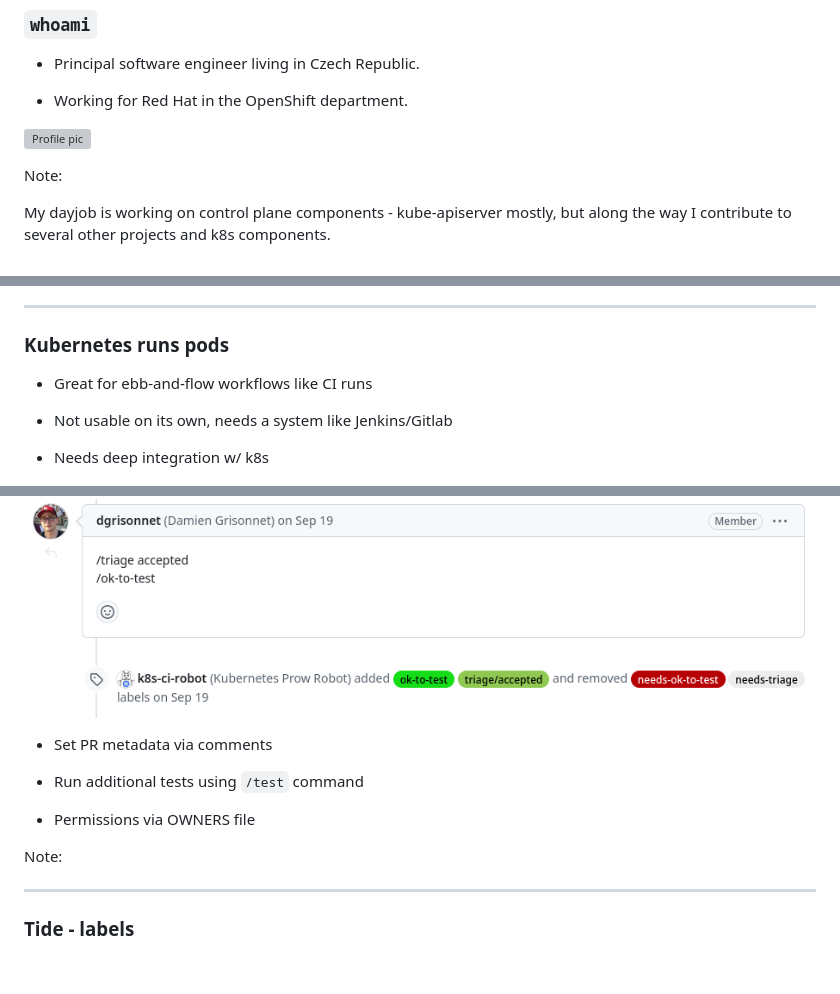
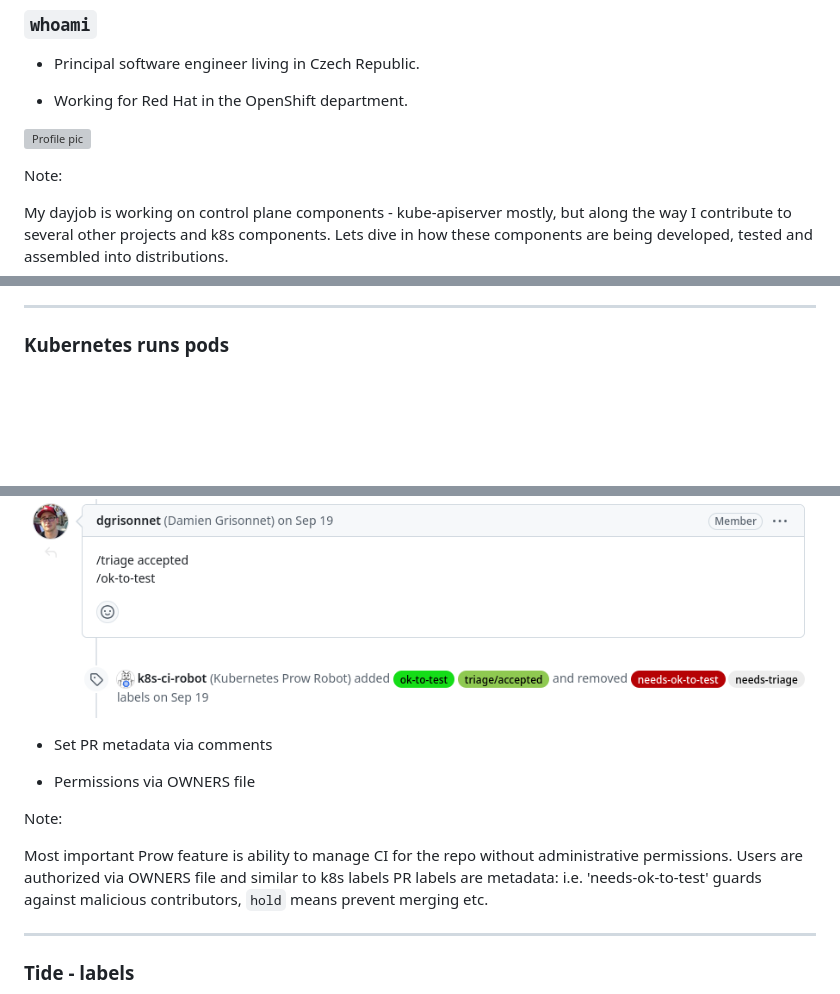
Before and after one commit to vrutkovs/slides-developing-k8s-with-k8s, a Markdown page: slides.md, 3 parts joined by grey strips. GitHub-like rendering; blank space fills up the shorter version; grey boxes are pictures that could not be loaded.

```diff
--- a/slides.md
+++ b/slides.md
@@ -20,6 +20,7 @@ vrutkovs@redhat.com
 Note:
 
 My dayjob is working on control plane components - kube-apiserver mostly, but along the way I
-contribute to several other projects and k8s components.
+contribute to several other projects and k8s components. Lets dive in how these components
+are being developed, tested and assembled into distributions.
 
 ---
@@ -27,10 +27,4 @@ contribute to several other projects and k8s components.
 ### Kubernetes runs pods
-
-* Great for ebb-and-flow workflows like CI runs
-
-* Not usable on its own, needs a system like Jenkins/Gitlab
-
-* Needs deep integration w/ k8s
 
 ![meme](imgs/k8s-runs-pods.jpg)
 
@@ -78,11 +76,13 @@ Note:
 
 * Set PR metadata via comments
 
-* Run additional tests using `/test` command
-
 * Permissions via OWNERS file
 
 Note:
+
+Most important Prow feature is ability to manage CI for the repo without administrative permissions.
+Users are authorized via OWNERS file and similar to k8s labels PR labels are metadata: i.e.
+'needs-ok-to-test' guards against malicious contributors, `hold` means prevent merging etc.
 
 ---
 ### Tide - labels
```
Also changed, not shown: other parts of slides.md (+36 -24 lines), imgs/approve-lgtm.png (added), imgs/guinness.jpg (added), imgs/tide-merge.png (added), 2 other files.
